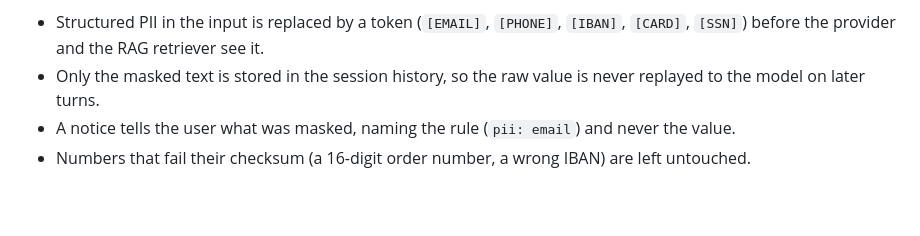
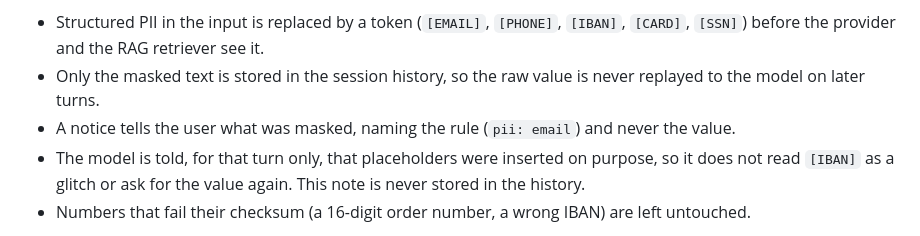
Before and after one commit to Nexlein/Sensai, a Markdown page: docs/USER_STORIES.md, the part around the change. Drawn GitHub-style; blank space fills up the shorter version.

```diff
--- a/docs/USER_STORIES.md
+++ b/docs/USER_STORIES.md
@@ -58,6 +58,7 @@ Acceptance criteria:
 - Structured PII in the input is replaced by a token (`[EMAIL]`, `[PHONE]`, `[IBAN]`, `[CARD]`, `[SSN]`) before the provider and the RAG retriever see it.
 - Only the masked text is stored in the session history, so the raw value is never replayed to the model on later turns.
 - A notice tells the user what was masked, naming the rule (`pii: email`) and never the value.
+- The model is told, for that turn only, that placeholders were inserted on purpose, so it does not read `[IBAN]` as a glitch or ask for the value again. This note is never stored in the history.
 - Numbers that fail their checksum (a 16-digit order number, a wrong IBAN) are left untouched.
 
 As a user of a public-facing assistant, I want prompt-injection attempts ("ignore all previous instructions", "reveal your system prompt", jailbreak personas) stopped before they reach the model, so that hostile text cannot override the assistant's instructions.
```
Also changed, not shown: README.md (+1 -1 lines).
